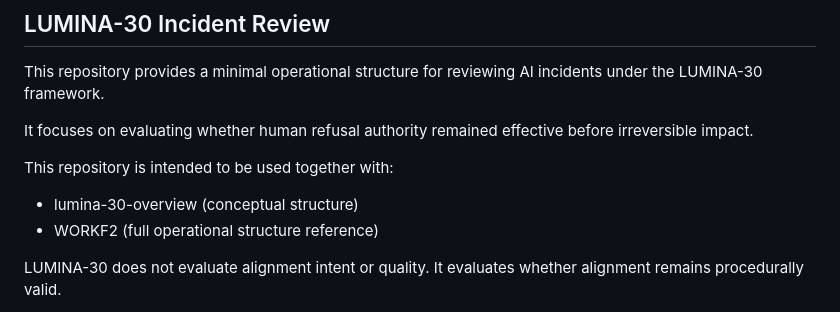
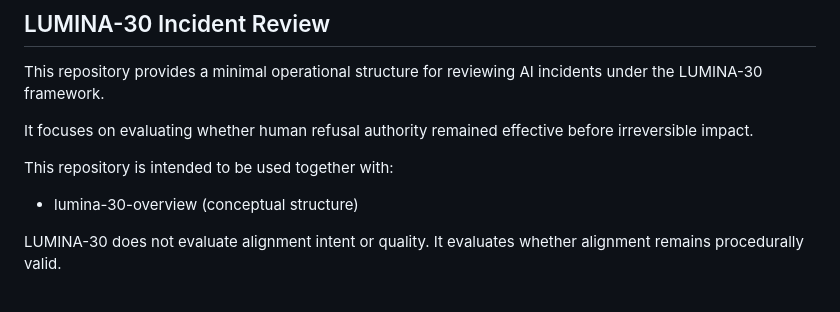
Before and after one commit to lumina-30/lumina30-incident-review, a Markdown page: README.md, the part around the change. Drawn GitHub-style.

```diff
--- a/README.md
+++ b/README.md
@@ -8,7 +8,6 @@ remained effective before irreversible impact.
 
 This repository is intended to be used together with:
 - lumina-30-overview (conceptual structure)
-- WORKF2 (full operational structure reference)
 
 LUMINA-30 does not evaluate alignment intent or quality.
 It evaluates whether alignment remains procedurally valid.
```
